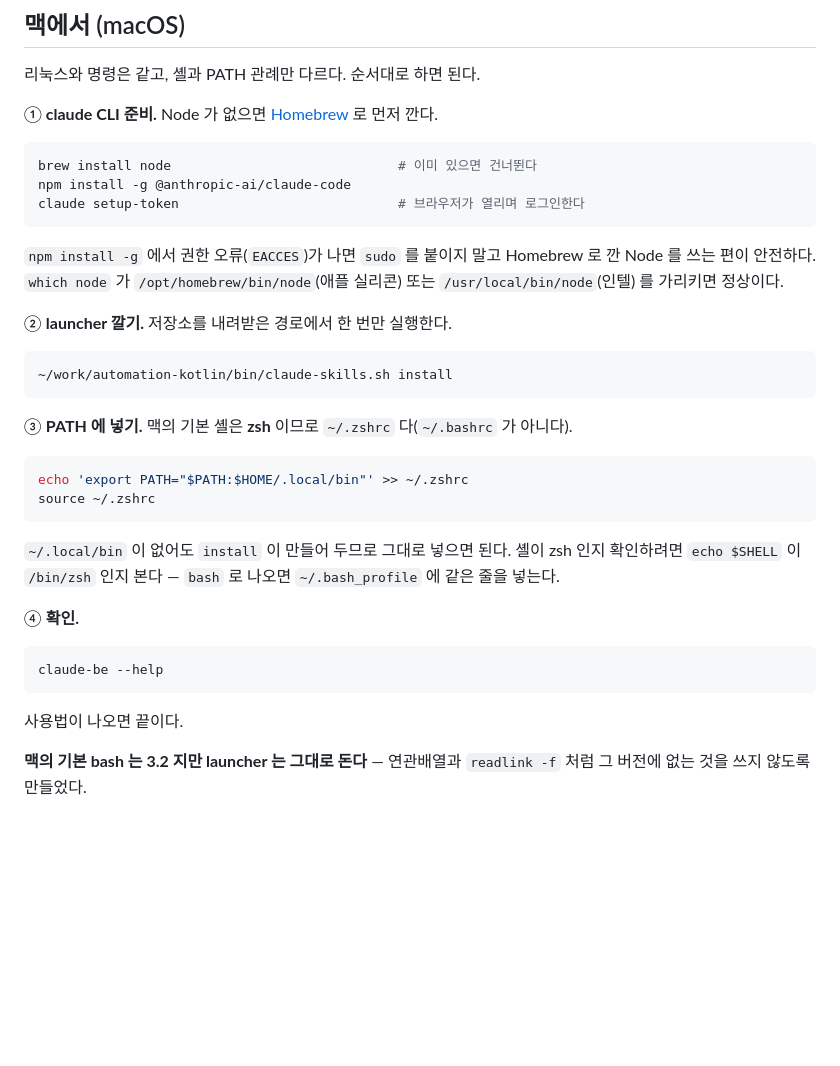
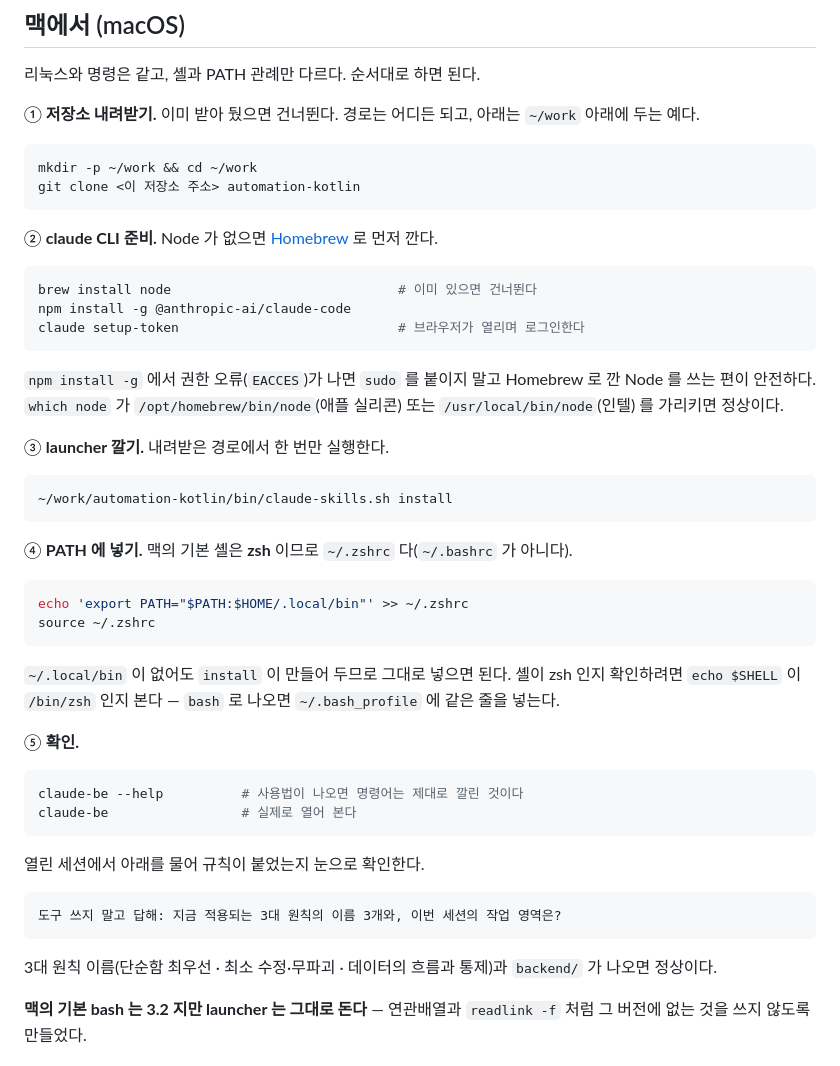
Before and after one commit to soo-ai-agent/automation-kotlin, a Markdown page: docs/local-claude.md, the part around the change. Drawn GitHub-style; blank space fills up the shorter version.

Commit message:
docs:맥 절차에 저장소 내려받기와 실동작 확인을 채운다
"그대로 따라 하면 된다"가 성립하려면 첫 단계가 clone 이어야 하는데 빠져 있었다 —
저장소가 이미 있다고 전제하고 launcher 설치부터 시작하고 있었다.

마지막 확인도 --help 까지만이라 명령어가 깔렸는지만 알 수 있었다.
실제로 열어 3대 원칙과 작업 영역을 물어보는 것까지 넣어, 규칙이 붙었는지 눈으로 보게 한다.

Co-Authored-By: Claude Opus 5 (1M context) <noreply@anthropic.com>
Claude-Session: https://claude.ai/code/session_01Wt2jQdAkZQR1rxwxqPw8wV

````diff
--- a/docs/local-claude.md
+++ b/docs/local-claude.md
@@ -49,7 +49,14 @@ claude-all     # 저장소 전체
 
 리눅스와 명령은 같고, 셸과 PATH 관례만 다르다. 순서대로 하면 된다.
 
-① **claude CLI 준비.** Node 가 없으면 [Homebrew](https://brew.sh) 로 먼저 깐다.
+① **저장소 내려받기.** 이미 받아 뒀으면 건너뛴다. 경로는 어디든 되고, 아래는 `~/work` 아래에 두는 예다.
+
+```bash
+mkdir -p ~/work && cd ~/work
+git clone <이 저장소 주소> automation-kotlin
+```
+
+② **claude CLI 준비.** Node 가 없으면 [Homebrew](https://brew.sh) 로 먼저 깐다.
 
 ```bash
 brew install node                             # 이미 있으면 건너뛴다
@@ -60,13 +67,13 @@ claude setup-token                            # 브라우저가 열리며 로그
 `npm install -g` 에서 권한 오류(`EACCES`)가 나면 `sudo` 를 붙이지 말고 Homebrew 로 깐 Node 를 쓰는 편이 안전하다.
 `which node` 가 `/opt/homebrew/bin/node`(애플 실리콘) 또는 `/usr/local/bin/node`(인텔) 를 가리키면 정상이다.
 
-② **launcher 깔기.** 저장소를 내려받은 경로에서 한 번만 실행한다.
+③ **launcher 깔기.** 내려받은 경로에서 한 번만 실행한다.
 
 ```bash
 ~/work/automation-kotlin/bin/claude-skills.sh install
 ```
 
-③ **PATH 에 넣기.** 맥의 기본 셸은 **zsh** 이므로 `~/.zshrc` 다(`~/.bashrc` 가 아니다).
+④ **PATH 에 넣기.** 맥의 기본 셸은 **zsh** 이므로 `~/.zshrc` 다(`~/.bashrc` 가 아니다).
 
 ```bash
 echo 'export PATH="$PATH:$HOME/.local/bin"' >> ~/.zshrc
@@ -76,13 +83,20 @@ source ~/.zshrc
 `~/.local/bin` 이 없어도 `install` 이 만들어 두므로 그대로 넣으면 된다.
 셸이 zsh 인지 확인하려면 `echo $SHELL` 이 `/bin/zsh` 인지 본다 — `bash` 로 나오면 `~/.bash_profile` 에 같은 줄을 넣는다.
 
-④ **확인.**
+⑤ **확인.**
 
 ```bash
-claude-be --help
+claude-be --help          # 사용법이 나오면 명령어는 제대로 깔린 것이다
+claude-be                 # 실제로 열어 본다
 ```
 
-사용법이 나오면 끝이다.
+열린 세션에서 아래를 물어 규칙이 붙었는지 눈으로 확인한다.
+
+```
+도구 쓰지 말고 답해: 지금 적용되는 3대 원칙의 이름 3개와, 이번 세션의 작업 영역은?
+```
+
+3대 원칙 이름(단순함 최우선 · 최소 수정·무파괴 · 데이터의 흐름과 통제)과 `backend/` 가 나오면 정상이다.
 
 **맥의 기본 bash 는 3.2 지만 launcher 는 그대로 돈다** — 연관배열과 `readlink -f` 처럼 그 버전에 없는 것을 쓰지 않도록 만들었다.
 
````
